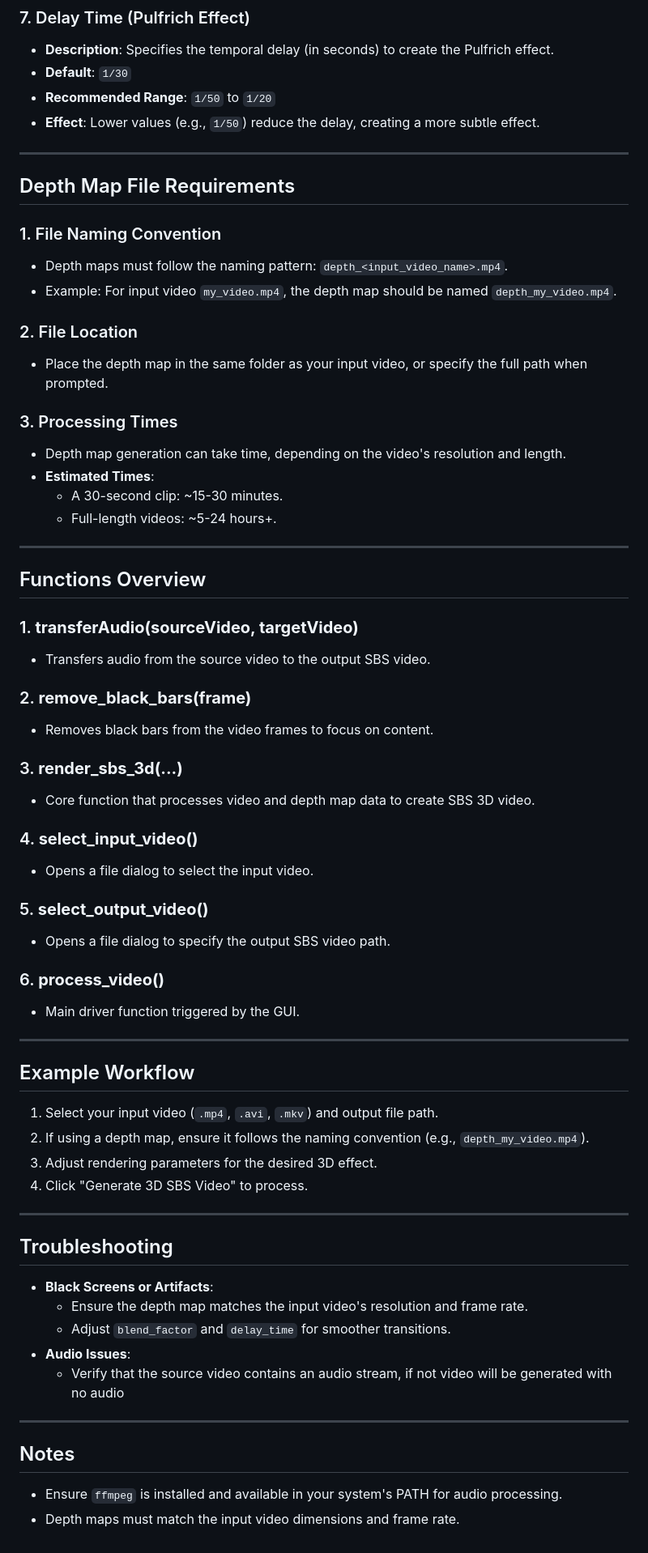
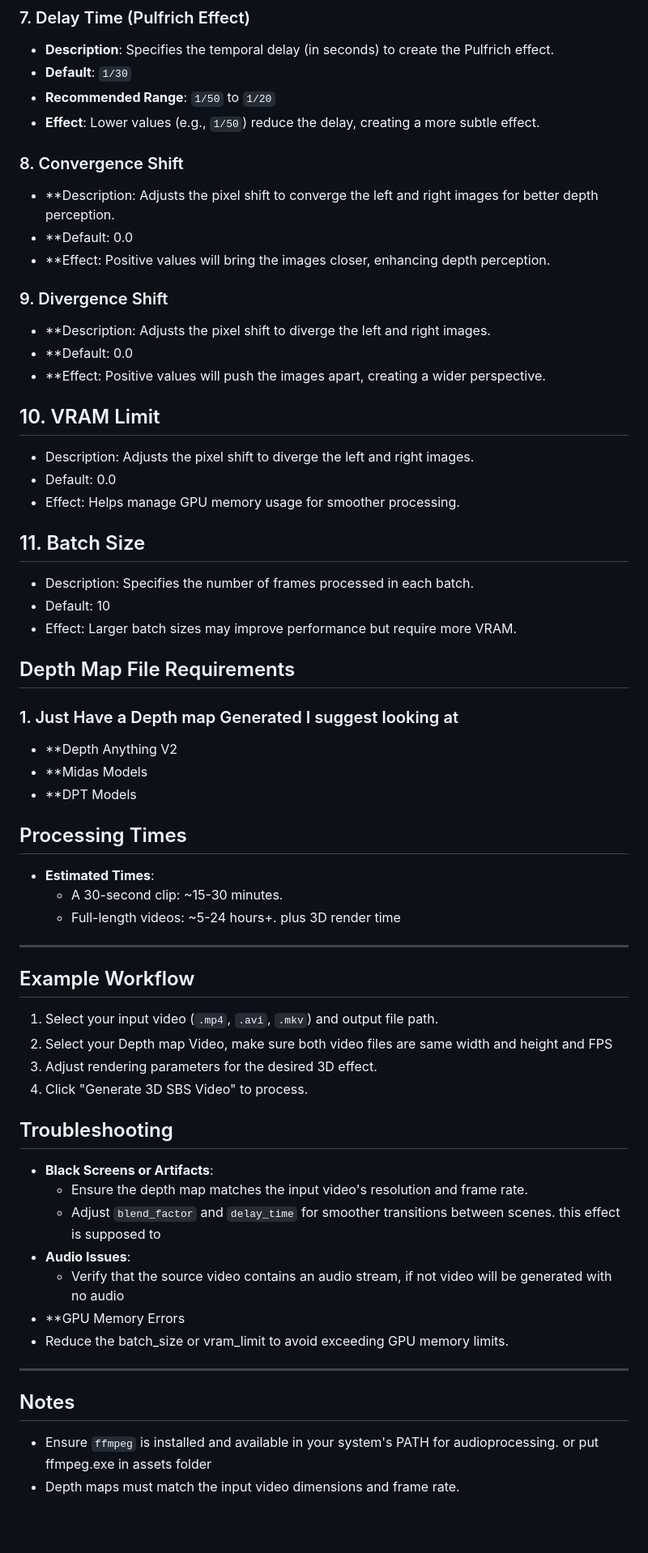
Before and after one commit to VisionDepth/VisionDepth3D, a Markdown page: README.md, the part around the change printed below. Shown: that part at 81% size. Rendered like a GitHub page; blank space fills up the shorter version.

Commit message:
Update README.md
updated readme

```diff
--- a/README.md
+++ b/README.md
@@ -66,62 +79,57 @@ Below is a guide to help you understand and adjust each parameter in the GUI.
 - **Recommended Range**: `1/50` to `1/20`
 - **Effect**: Lower values (e.g., `1/50`) reduce the delay, creating a more subtle effect.
 
----
+### 8. Convergence Shift
+- **Description: Adjusts the pixel shift to converge the left and right images for better depth perception.
+- **Default: 0.0
+- **Effect: Positive values will bring the images closer, enhancing depth perception.
+
+### 9. Divergence Shift
+- **Description: Adjusts the pixel shift to diverge the left and right images.
+- **Default: 0.0
+- **Effect: Positive values will push the images apart, creating a wider perspective.
+
+## 10. VRAM Limit
+- Description: Adjusts the pixel shift to diverge the left and right images.
+- Default: 0.0
+- Effect: Helps manage GPU memory usage for smoother processing.
+
+## 11. Batch Size
+- Description: Specifies the number of frames processed in each batch.
+- Default: 10
+- Effect: Larger batch sizes may improve performance but require more VRAM.
+
 
 ## Depth Map File Requirements
-### 1. File Naming Convention
-- Depth maps must follow the naming pattern: `depth_<input_video_name>.mp4`.
-- Example: For input video `my_video.mp4`, the depth map should be named `depth_my_video.mp4`.
+### 1. Just Have a Depth map Generated I suggest looking at
+- **Depth Anything V2
+- **Midas Models
+- **DPT Models
 
-### 2. File Location
-- Place the depth map in the same folder as your input video, or specify the full path when prompted.
-
-### 3. Processing Times
-- Depth map generation can take time, depending on the video's resolution and length.
+## Processing Times
 - **Estimated Times**:
   - A 30-second clip: ~15-30 minutes.
   - Full-length videos: ~5-24 hours+.
-
----
-
-## Functions Overview
-### 1. **transferAudio(sourceVideo, targetVideo)**
-- Transfers audio from the source video to the output SBS video.
-
-### 2. **remove_black_bars(frame)**
-- Removes black bars from the video frames to focus on content.
-
-### 3. **render_sbs_3d(...)**
-- Core function that processes video and depth map data to create SBS 3D video.
-
-### 4. **select_input_video()**
-- Opens a file dialog to select the input video.
-
-### 5. **select_output_video()**
-- Opens a file dialog to specify the output SBS video path.
-
-### 6. **process_video()**
-- Main driver function triggered by the GUI.
+plus 3D render time
 
 ---
 
 ## Example Workflow
 1. Select your input video (`.mp4`, `.avi`, `.mkv`) and output file path.
-2. If using a depth map, ensure it follows the naming convention (e.g., `depth_my_video.mp4`).
+2. Select your Depth map Video, make sure both video files are same width and  height and FPS
 3. Adjust rendering parameters for the desired 3D effect.
 4. Click "Generate 3D SBS Video" to process.
-
----
 
 ## Troubleshooting
 - **Black Screens or Artifacts**:
   - Ensure the depth map matches the input video's resolution and frame rate.
-  - Adjust `blend_factor` and `delay_time` for smoother transitions.
+  - Adjust `blend_factor` and `delay_time` for smoother transitions between scenes. this effect is supposed to
 - **Audio Issues**:
   - Verify that the source video contains an audio stream, if not video will be generated with no audio
-
+- **GPU Memory Errors
+ - Reduce the batch_size or vram_limit to avoid exceeding GPU memory limits.
 ---
 
 ## Notes
-- Ensure `ffmpeg` is installed and available in your system's PATH for audio processing.
+- Ensure `ffmpeg` is installed and available in your system's PATH for audioprocessing. or put ffmpeg.exe in assets folder
 - Depth maps must match the input video dimensions and frame rate.
```
Also changed, not shown: other parts of README.md (+14 -1 lines).
